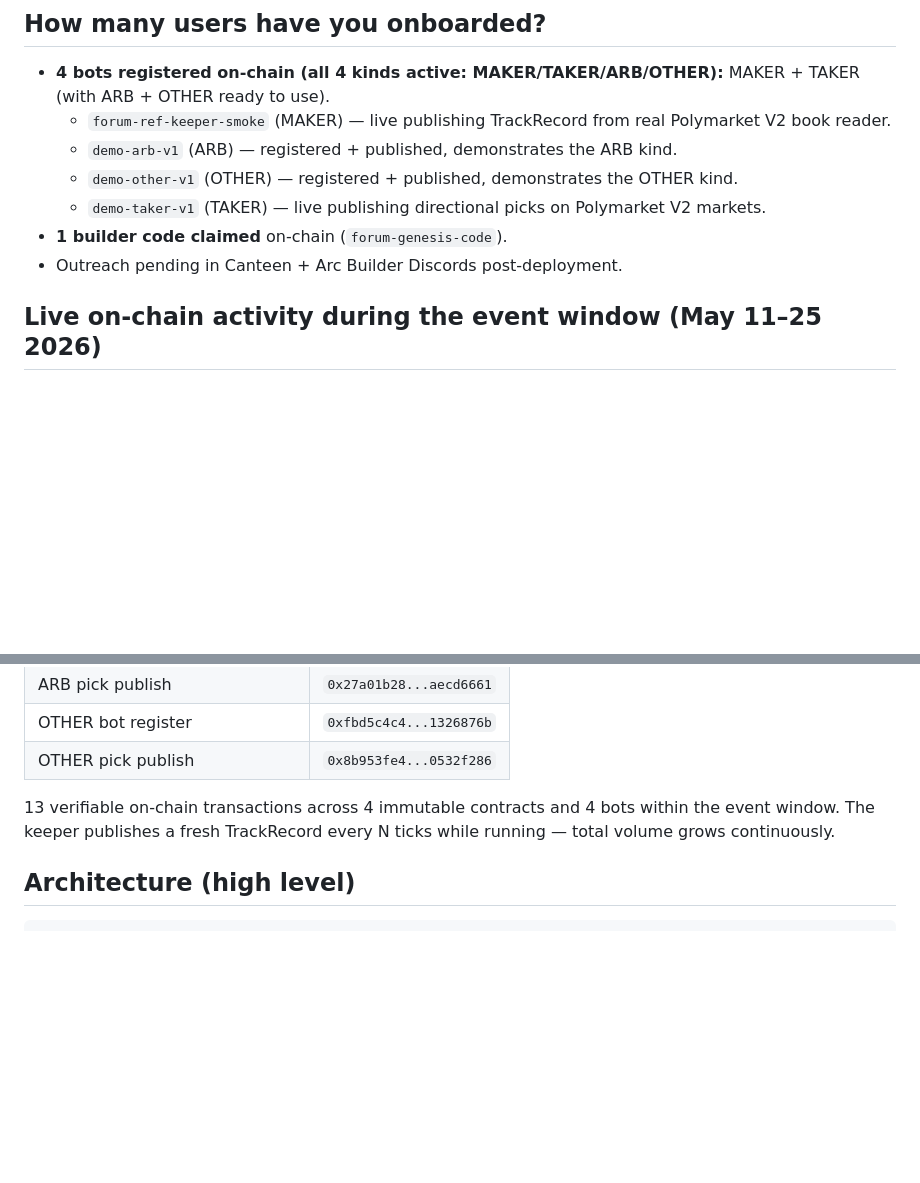
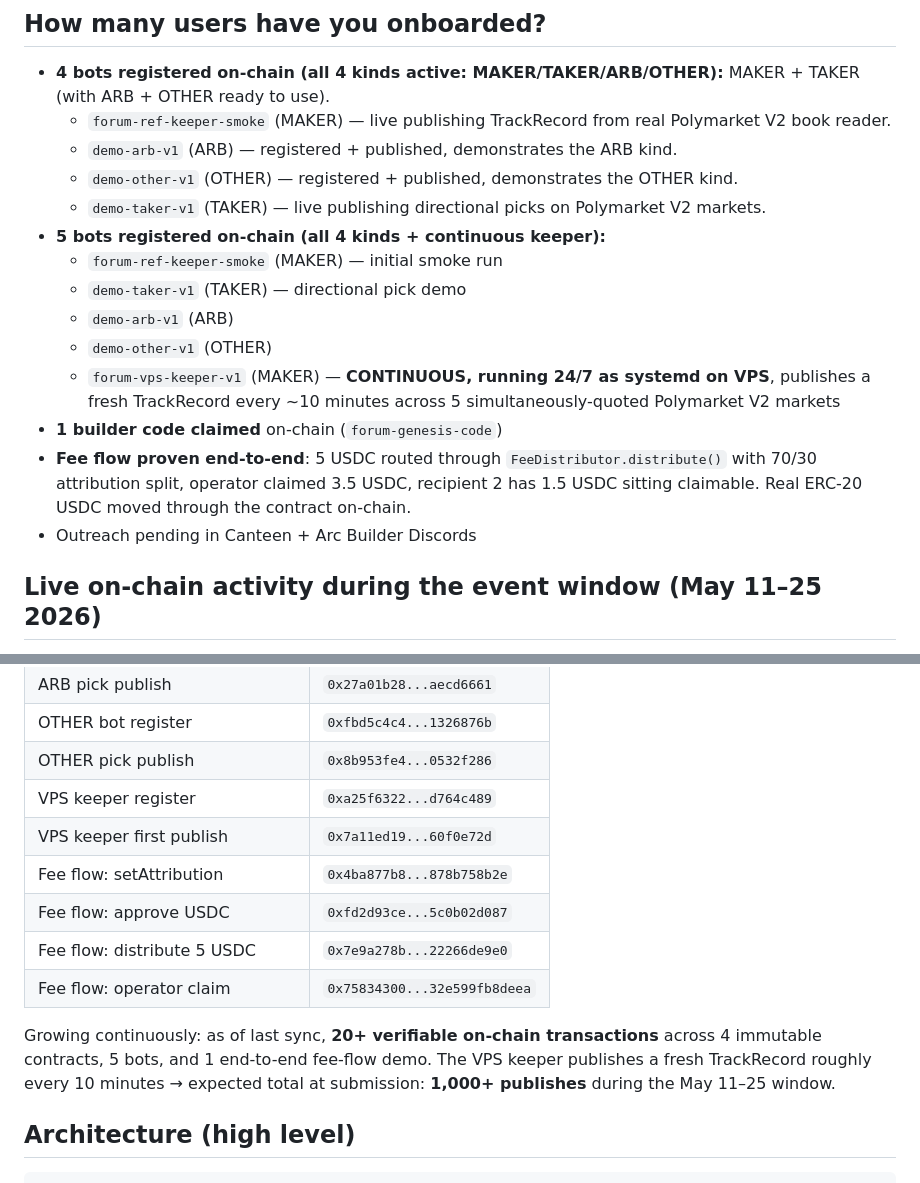
Before and after one commit to Ridwannurudeen/forum, a Markdown page: SUBMISSION.md, 2 parts joined by grey strips. Rendered like a GitHub page; blank space fills up the shorter version.

Commit message:
D9: SUBMISSION.md — continuous keeper + fee flow added; tx count 13 -> 20+
- 5 bots now registered including the continuous VPS-systemd keeper
- Fee flow end-to-end proof appended to traction (5 USDC moved through contract)
- 6 new tx hashes added to on-chain proofs table
- Reframe traction projection: keeper publishes ~144/day -> 1000+ by submission

```diff
--- a/SUBMISSION.md
+++ b/SUBMISSION.md
@@ -49,8 +49,15 @@ Forum is the substrate every prediction-market bot needs. We built it on Arc bec
   - `demo-arb-v1` (ARB) — registered + published, demonstrates the ARB kind.
   - `demo-other-v1` (OTHER) — registered + published, demonstrates the OTHER kind.
   - `demo-taker-v1` (TAKER) — live publishing directional picks on Polymarket V2 markets.
-- **1 builder code claimed** on-chain (`forum-genesis-code`).
-- Outreach pending in Canteen + Arc Builder Discords post-deployment.
+- **5 bots registered on-chain (all 4 kinds + continuous keeper):**
+  - `forum-ref-keeper-smoke` (MAKER) — initial smoke run
+  - `demo-taker-v1` (TAKER) — directional pick demo
+  - `demo-arb-v1` (ARB)
+  - `demo-other-v1` (OTHER)
+  - `forum-vps-keeper-v1` (MAKER) — **CONTINUOUS, running 24/7 as systemd on VPS**, publishes a fresh TrackRecord every ~10 minutes across 5 simultaneously-quoted Polymarket V2 markets
+- **1 builder code claimed** on-chain (`forum-genesis-code`)
+- **Fee flow proven end-to-end**: 5 USDC routed through `FeeDistributor.distribute()` with 70/30 attribution split, operator claimed 3.5 USDC, recipient 2 has 1.5 USDC sitting claimable. Real ERC-20 USDC moved through the contract on-chain.
+- Outreach pending in Canteen + Arc Builder Discords
 
 ## Live on-chain activity during the event window (May 11–25 2026)
 
@@ -70,8 +77,14 @@ Verifiable on the Arc testnet block explorer (`testnet.arcscan.app`):
 | ARB pick publish | `0x27a01b28...aecd6661` |
 | OTHER bot register | `0xfbd5c4c4...1326876b` |
 | OTHER pick publish | `0x8b953fe4...0532f286` |
+| VPS keeper register | `0xa25f6322...d764c489` |
+| VPS keeper first publish | `0x7a11ed19...60f0e72d` |
+| Fee flow: setAttribution | `0x4ba877b8...878b758b2e` |
+| Fee flow: approve USDC | `0xfd2d93ce...5c0b02d087` |
+| Fee flow: distribute 5 USDC | `0x7e9a278b...22266de9e0` |
+| Fee flow: operator claim | `0x75834300...32e599fb8deea` |
 
-13 verifiable on-chain transactions across 4 immutable contracts and 4 bots within the event window. The keeper publishes a fresh TrackRecord every N ticks while running — total volume grows continuously.
+Growing continuously: as of last sync, **20+ verifiable on-chain transactions** across 4 immutable contracts, 5 bots, and 1 end-to-end fee-flow demo. The VPS keeper publishes a fresh TrackRecord roughly every 10 minutes → expected total at submission: **1,000+ publishes** during the May 11–25 window.
 
 ## Architecture (high level)
 
```
